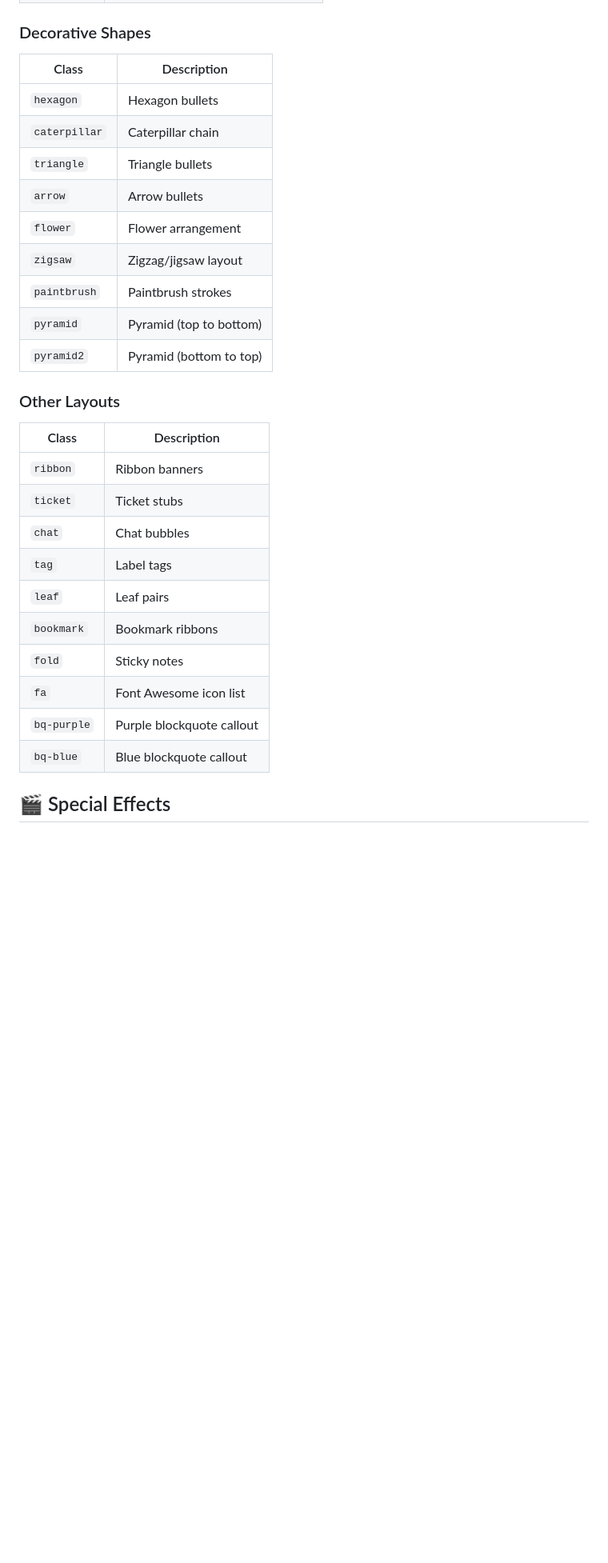
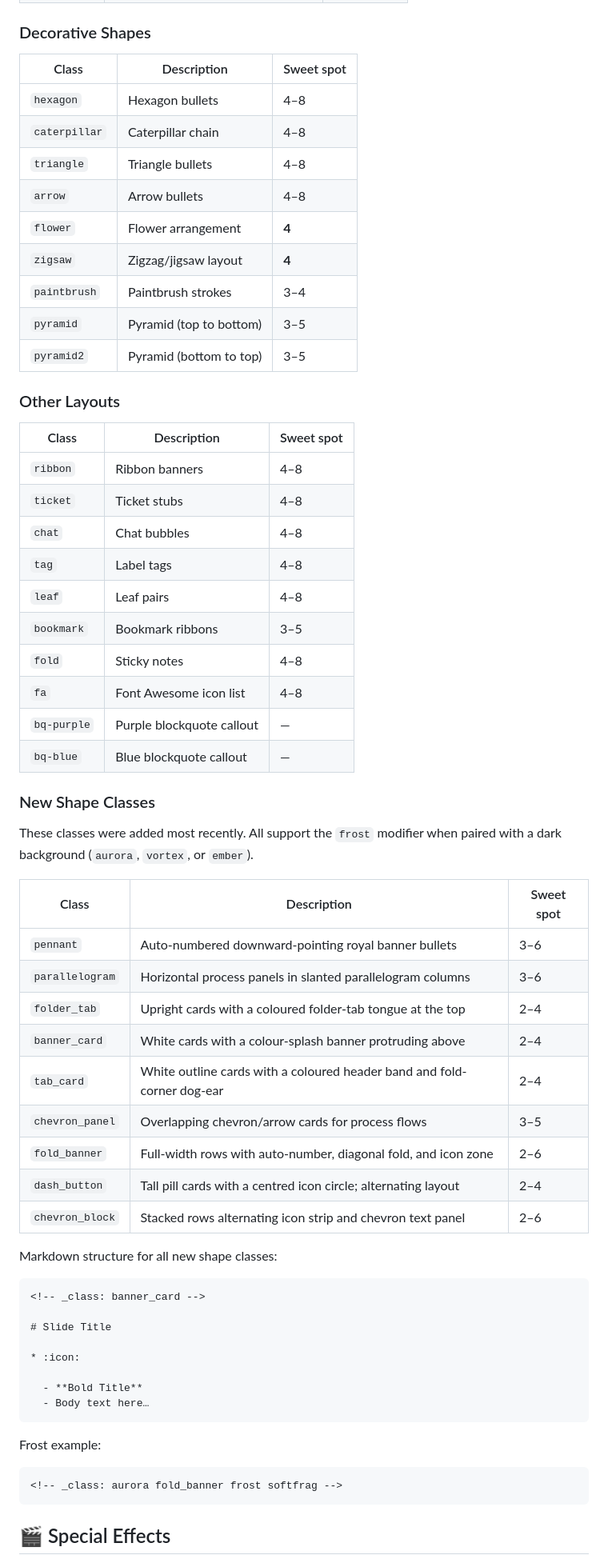
Before and after one commit to gsm-arivu/gsm-arivu.github.io, a Markdown page: README.md, the part around one of its changes. Shown at 80% size. Drawn GitHub-style; blank space fills up the shorter version.

````diff
--- a/README.md
+++ b/README.md
@@ -101,30 +103,63 @@ Add `frost` to any panel class for a frosted-glass overlay: `<!-- _class: panel
 
 ### Decorative Shapes
-| Class | Description |
-|-------|-------------|
-| `hexagon` | Hexagon bullets |
-| `caterpillar` | Caterpillar chain |
-| `triangle` | Triangle bullets |
-| `arrow` | Arrow bullets |
-| `flower` | Flower arrangement |
-| `zigsaw` | Zigzag/jigsaw layout |
-| `paintbrush` | Paintbrush strokes |
-| `pyramid` | Pyramid (top to bottom) |
-| `pyramid2` | Pyramid (bottom to top) |
+| Class | Description | Sweet spot |
+|-------|-------------|-----------|
+| `hexagon` | Hexagon bullets | 4–8 |
+| `caterpillar` | Caterpillar chain | 4–8 |
+| `triangle` | Triangle bullets | 4–8 |
+| `arrow` | Arrow bullets | 4–8 |
+| `flower` | Flower arrangement | **4** |
+| `zigsaw` | Zigzag/jigsaw layout | **4** |
+| `paintbrush` | Paintbrush strokes | 3–4 |
+| `pyramid` | Pyramid (top to bottom) | 3–5 |
+| `pyramid2` | Pyramid (bottom to top) | 3–5 |
 
 ### Other Layouts
-| Class | Description |
-|-------|-------------|
-| `ribbon` | Ribbon banners |
-| `ticket` | Ticket stubs |
-| `chat` | Chat bubbles |
-| `tag` | Label tags |
-| `leaf` | Leaf pairs |
-| `bookmark` | Bookmark ribbons |
-| `fold` | Sticky notes |
-| `fa` | Font Awesome icon list |
-| `bq-purple` | Purple blockquote callout |
-| `bq-blue` | Blue blockquote callout |
+| Class | Description | Sweet spot |
+|-------|-------------|-----------|
+| `ribbon` | Ribbon banners | 4–8 |
+| `ticket` | Ticket stubs | 4–8 |
+| `chat` | Chat bubbles | 4–8 |
+| `tag` | Label tags | 4–8 |
+| `leaf` | Leaf pairs | 4–8 |
+| `bookmark` | Bookmark ribbons | 3–5 |
+| `fold` | Sticky notes | 4–8 |
+| `fa` | Font Awesome icon list | 4–8 |
+| `bq-purple` | Purple blockquote callout | — |
+| `bq-blue` | Blue blockquote callout | — |
+
+### New Shape Classes
+
+These classes were added most recently. All support the `frost` modifier when paired with a dark background (`aurora`, `vortex`, or `ember`).
+
+| Class | Description | Sweet spot |
+|-------|-------------|-----------|
+| `pennant` | Auto-numbered downward-pointing royal banner bullets | 3–6 |
+| `parallelogram` | Horizontal process panels in slanted parallelogram columns | 3–6 |
+| `folder_tab` | Upright cards with a coloured folder-tab tongue at the top | 2–4 |
+| `banner_card` | White cards with a colour-splash banner protruding above | 2–4 |
+| `tab_card` | White outline cards with a coloured header band and fold-corner dog-ear | 2–4 |
+| `chevron_panel` | Overlapping chevron/arrow cards for process flows | 3–5 |
+| `fold_banner` | Full-width rows with auto-number, diagonal fold, and icon zone | 2–6 |
+| `dash_button` | Tall pill cards with a centred icon circle; alternating layout | 2–4 |
+| `chevron_block` | Stacked rows alternating icon strip and chevron text panel | 2–6 |
+
+Markdown structure for all new shape classes:
+```markdown
+<!-- _class: banner_card -->
+
+# Slide Title
+
+* :icon:
+
+  - **Bold Title**
+  - Body text here…
+```
+
+Frost example:
+```markdown
+<!-- _class: aurora fold_banner frost softfrag -->
+```
 
 ## 🎬 Special Effects
 
````
Also changed, not shown: other parts of README.md (+45 -42 lines).
